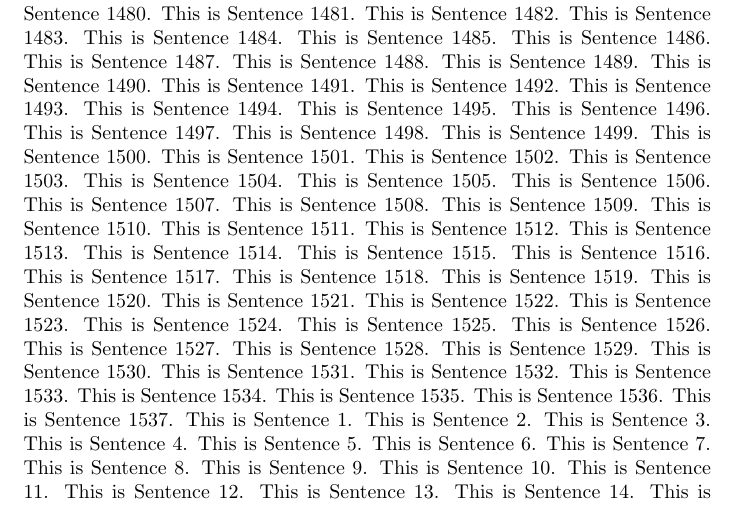
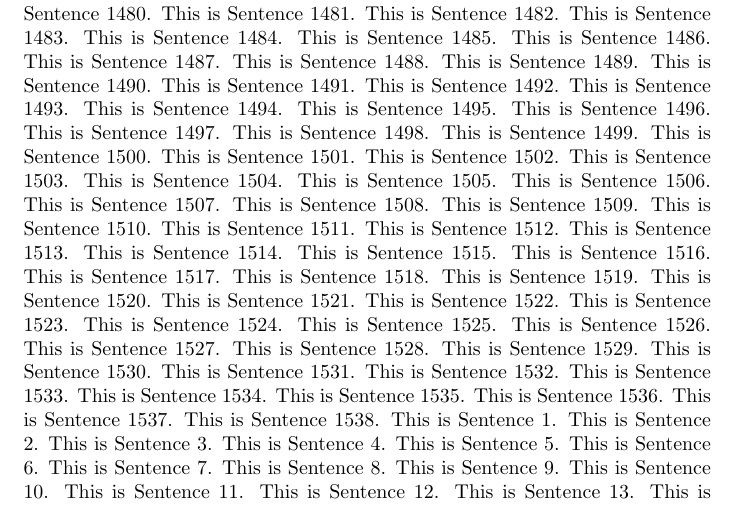
Before and after one commit to aki-nishimura/stats-comp-algo-software-2024, a LaTeX problem sheet (homework/git_experiment_copy/foo.tex): part of page 10 of 14, cut so that both start at the same text. Compiled offline with pdfLaTeX.

Commit message:
Add sentence 1538 to TeX file

```diff
--- a/homework/git_experiment_copy/foo.tex
+++ b/homework/git_experiment_copy/foo.tex
@@ -1545,6 +1545,7 @@ This is Sentence 1534.
 This is Sentence 1535.
 This is Sentence 1536.
 This is Sentence 1537.
+This is Sentence 1538.
 This is Sentence 1.
 This is Sentence 2.
 This is Sentence 3.
```
